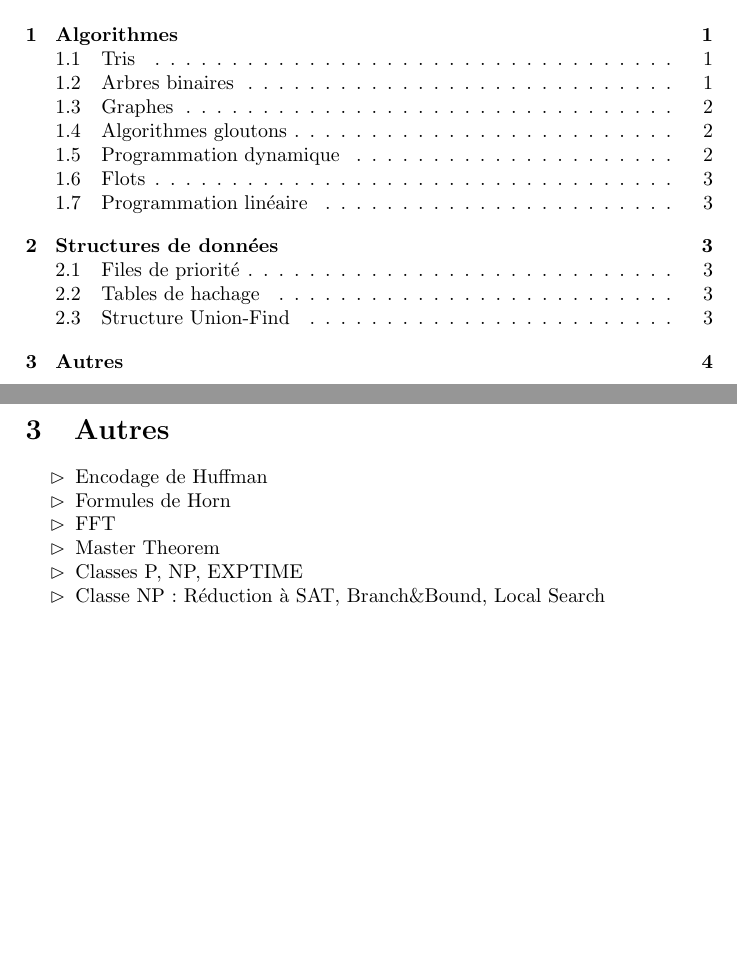
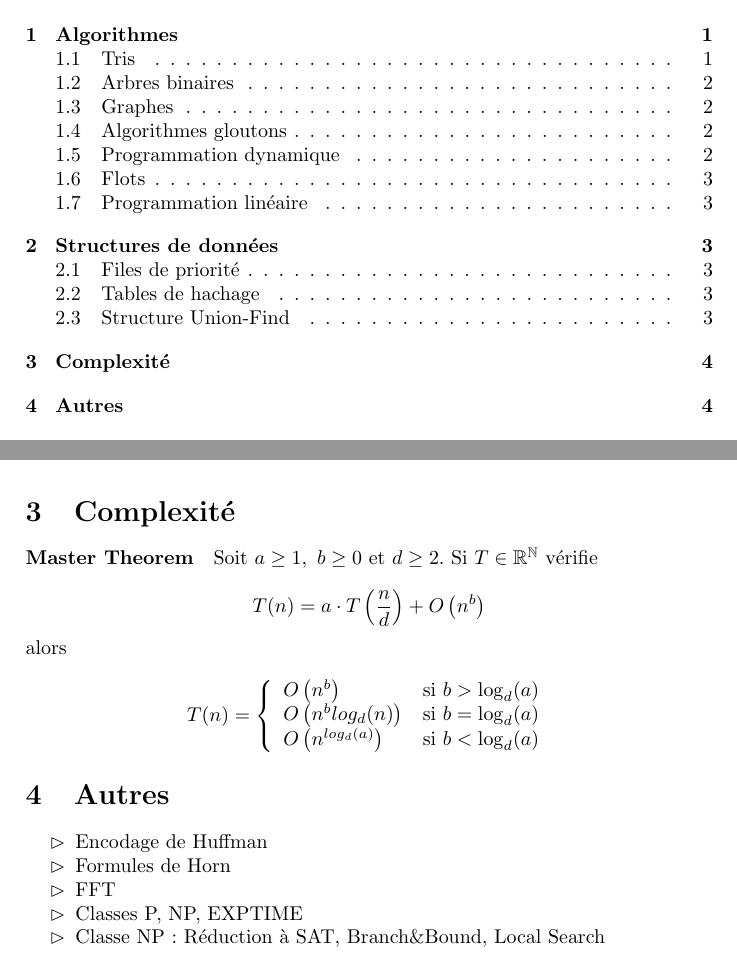
Before and after one commit to fdemoor/L3summaries, a LaTeX document (ALGO1/ALGO1Summary.tex): two parts of pages 1 and 4 of 4, joined at a grey line, cut so that both start at the same text, the shorter picture padded with empty space. Compiled offline with pdfLaTeX.

Commit message:
Master Theorem

```diff
--- a/ALGO1/ALGO1Summary.tex
+++ b/ALGO1/ALGO1Summary.tex
@@ -208,8 +208,23 @@ Méthodes :
 Implémentation par une forêt d'arbres. %
 Complexité améliorée en utilisant la compression de chemin.
 
+\section{Complexité}
 
+\paragraph{Master Theorem} Soit $a \geq 1,~b \geq 0$ et $d \geq 2$. Si $T \in \mathbb{R}^{\mathbb{N}}$ vérifie
 
+\[ T(n) = a \cdot T \left( \dfrac{n}{d} \right) + O \left( n^b \right) \]
+
+\noindent alors
+
+\[
+T(n) = \left\{
+    \begin{array}{ll}
+        O\left( n^b \right) & \mbox{si } b > \log_d(a) \\
+        O\left(n^b log_d(n)\right) & \mbox{si } b = \log_d(a) \\
+        O\left( n^{log_d(a)} \right) & \mbox{si } b < \log_d(a)
+    \end{array}
+\right.
+\]
 
 \section{Autres}
 
@@ -217,7 +232,6 @@ Complexité améliorée en utilisant la compression de chemin.
 	\item Encodage de Huffman
 	\item Formules de Horn
 	\item FFT
-	\item Master Theorem
 	\item Classes P, NP, EXPTIME
 	\item Classe NP : Réduction à SAT, Branch\&Bound, Local Search
 \end{itemize}
```
Also changed, not shown: ALGO1/ALGO1Summary.pdf.
